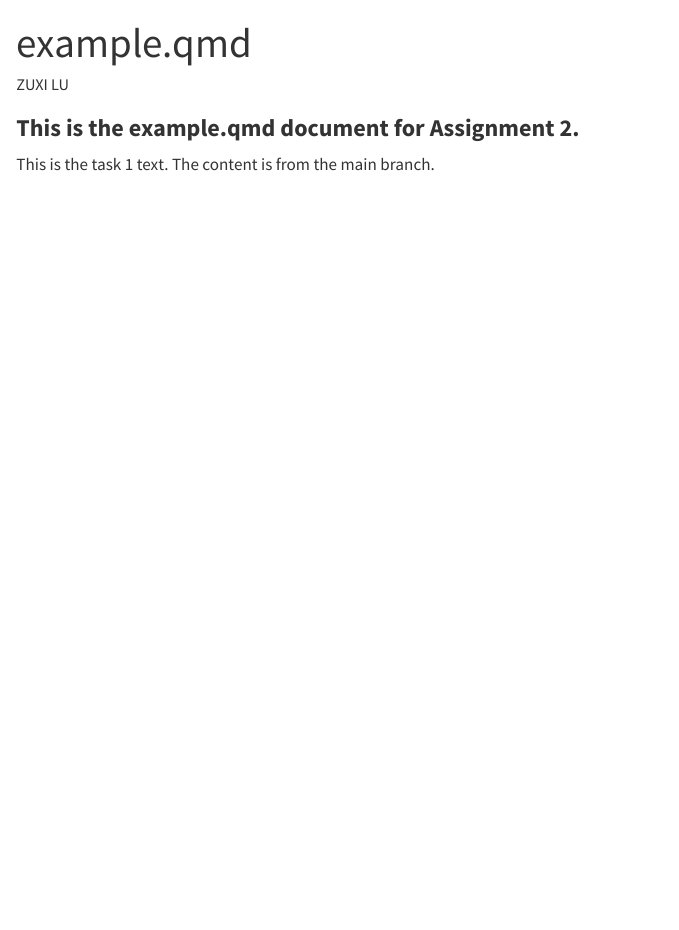
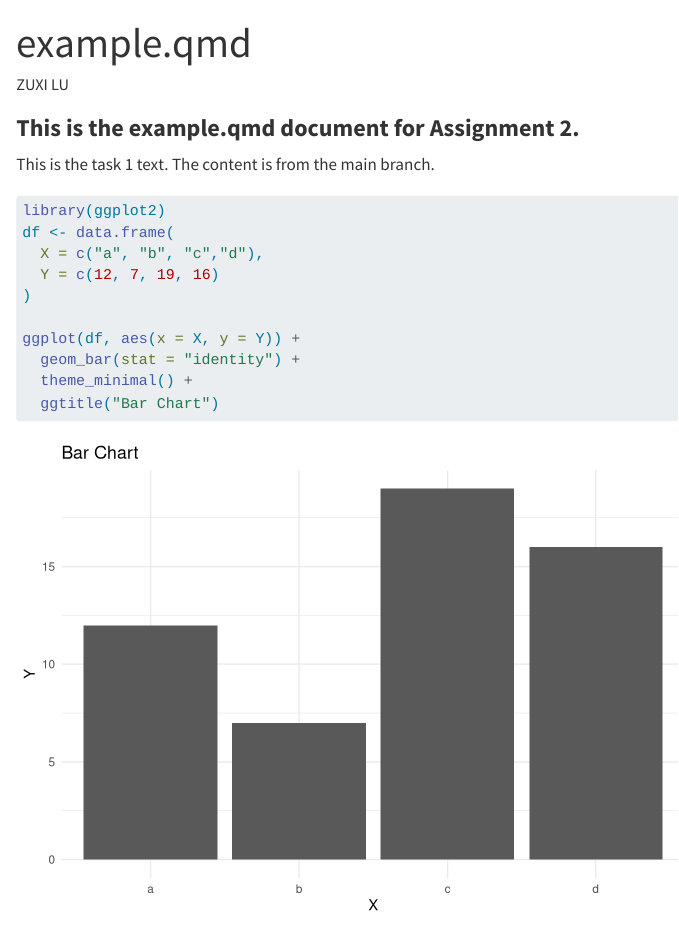
Before and after one commit to ZuxiLu/assignment2, a Quarto document (example.qmd): the page in a window 1100 px wide, from its top. Rendered offline with R 4.5, knitr and Pandoc in place of Quarto, with nearby package versions.

Commit message:
Refined bar chart section in example.qmd

````diff
--- a/example.qmd
+++ b/example.qmd
@@ -7,5 +7,17 @@ editor: visual
 
 ### **This is the example.qmd document for Assignment 2.**
 
-This is the task 1 text.
-The content is from the main branch.
+This is the task 1 text. The content is from the main branch.
+
+```{r}
+library(ggplot2)
+df <- data.frame(
+  X = c("a", "b", "c","d"),
+  Y = c(12, 7, 19, 16)
+)
+
+ggplot(df, aes(x = X, y = Y)) +
+  geom_bar(stat = "identity") +
+  theme_minimal() +
+  ggtitle("Bar Chart")
+```
````
